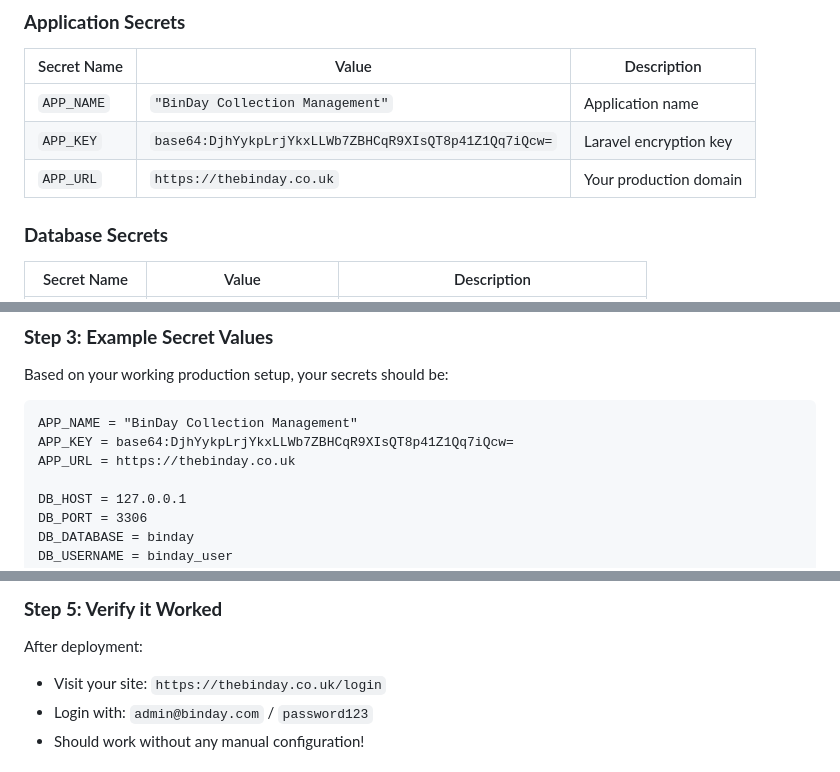
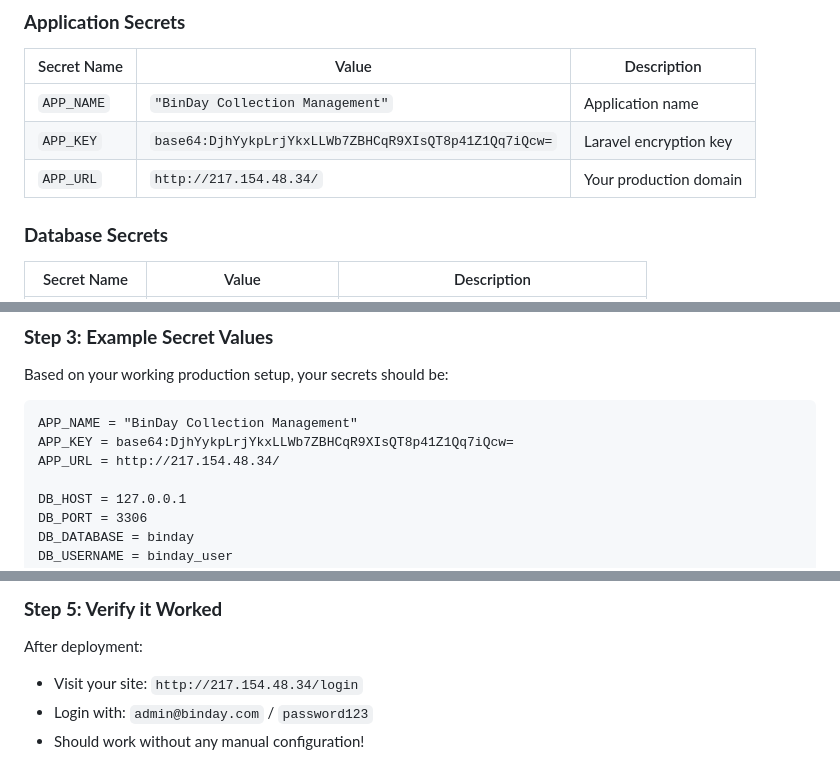
Before and after one commit to JamesELey/binday, a Markdown page: GITHUB_SECRETS_SETUP.md, 3 parts joined by grey strips. Drawn GitHub-style.

Commit message:
fix: Update APP_URL to correct production server address

````diff
--- a/GITHUB_SECRETS_SETUP.md
+++ b/GITHUB_SECRETS_SETUP.md
@@ -14,7 +14,7 @@ Add these secrets (one by one):
 |-------------|-------|-------------|
 | `APP_NAME` | `"BinDay Collection Management"` | Application name |
 | `APP_KEY` | `base64:DjhYykpLrjYkxLLWb7ZBHCqR9XIsQT8p41Z1Qq7iQcw=` | Laravel encryption key |
-| `APP_URL` | `https://thebinday.co.uk` | Your production domain |
+| `APP_URL` | `http://217.154.48.34/` | Your production domain |
 
 ### **Database Secrets**
 | Secret Name | Value | Description |
@@ -68,7 +68,7 @@ Based on your working production setup, your secrets should be:
 ```
 APP_NAME = "BinDay Collection Management"
 APP_KEY = base64:DjhYykpLrjYkxLLWb7ZBHCqR9XIsQT8p41Z1Qq7iQcw=
-APP_URL = https://thebinday.co.uk
+APP_URL = http://217.154.48.34/
 
 DB_HOST = 127.0.0.1
 DB_PORT = 3306
@@ -97,7 +97,7 @@ MAIL_FROM_ADDRESS = noreply@thebinday.co.uk
 ### **Step 5: Verify it Worked**
 
 After deployment:
-- Visit your site: `https://thebinday.co.uk/login`
+- Visit your site: `http://217.154.48.34/login`
 - Login with: `admin@binday.com` / `password123`
 - Should work without any manual configuration!
 
````
Also changed, not shown: TROUBLESHOOT_500_ERRORS.md (+2 -2 lines).
